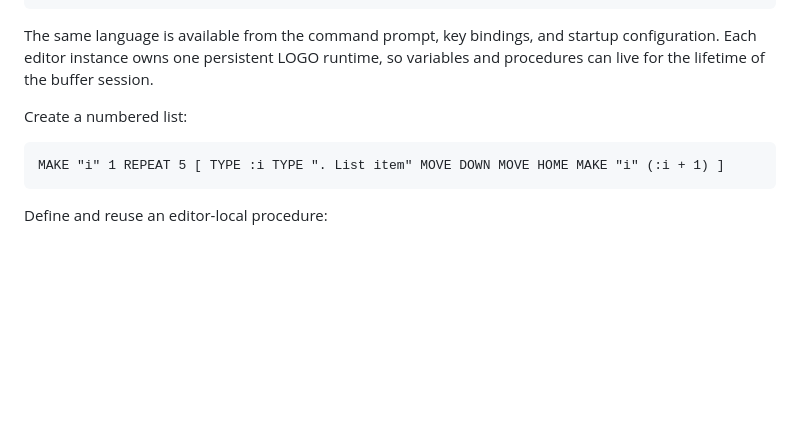
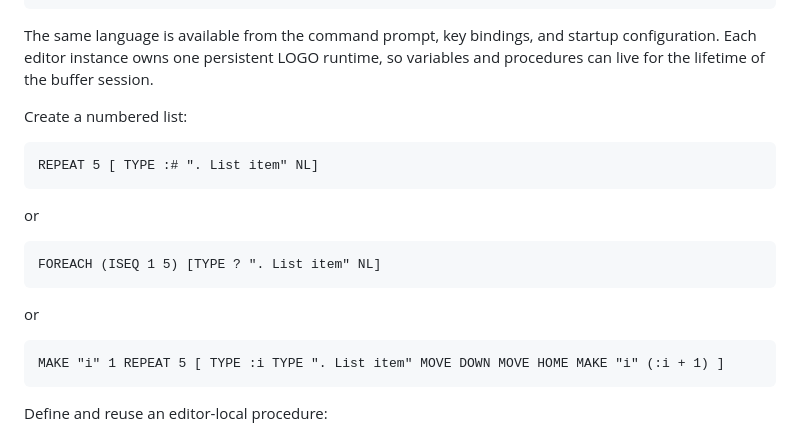
Before and after one commit to zonble/zago, a Markdown page: README.md, the part around the change. Rendered like a GitHub page; blank space fills up the shorter version.

Commit message:
Update README.md: add examples for creating numbered lists using LOGO commands

````diff
--- a/README.md
+++ b/README.md
@@ -82,6 +82,18 @@ The same language is available from the command prompt, key bindings, and startu
 Create a numbered list:
 
 ```logo
+REPEAT 5 [ TYPE :# ". List item" NL]
+```
+
+or
+
+```logo
+FOREACH (ISEQ 1 5) [TYPE ? ". List item" NL]
+```
+
+or
+
+```logo
 MAKE "i" 1 REPEAT 5 [ TYPE :i TYPE ". List item" MOVE DOWN MOVE HOME MAKE "i" (:i + 1) ]
 ```
 
````
